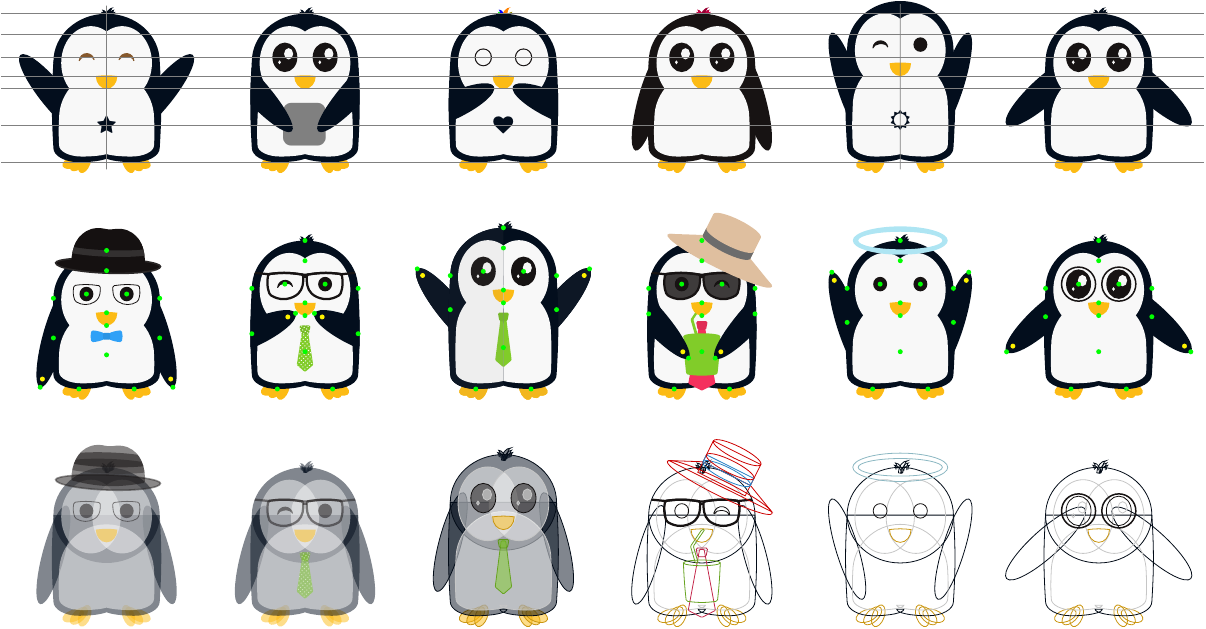
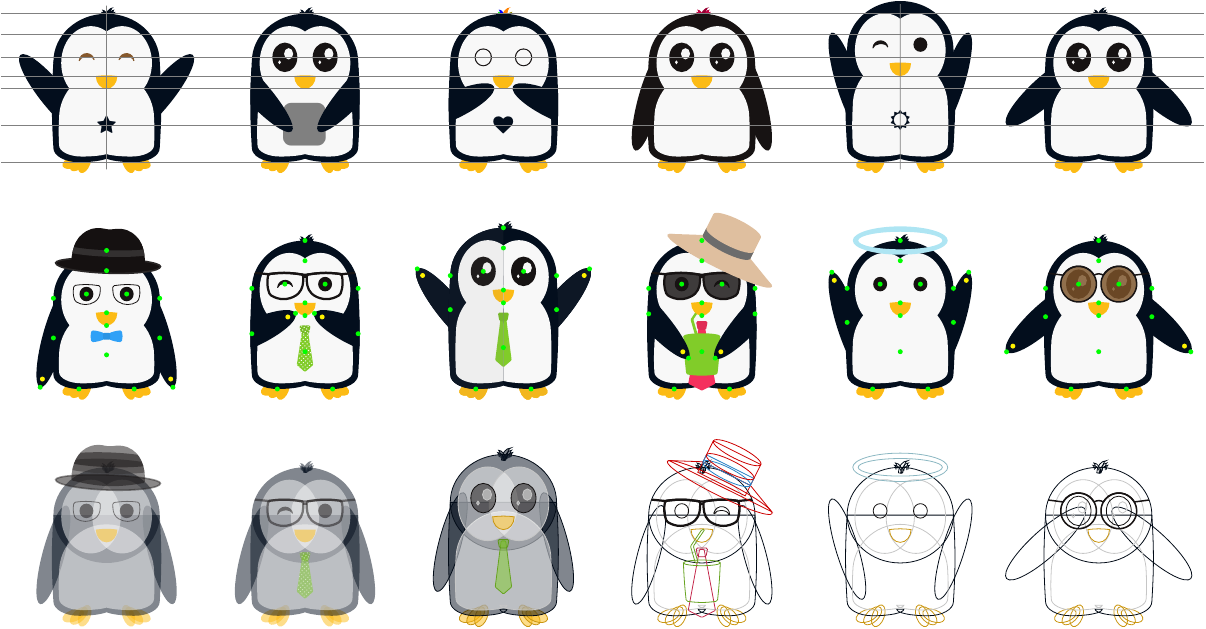
Before and after one commit to EagleoutIce/tikzpingus, a LaTeX document (showcase.tex, which reads tikzpingus.sty): the whole page. Compiled offline with pdfLaTeX.

Commit message:
round glasses

```diff
--- a/tikzpingus.sty
+++ b/tikzpingus.sty
@@ -628,7 +628,7 @@
 	glasses opacity/.style      = {/pingu/glasses left opacity=#1, /pingu/glasses right opacity=#1},
 	glasses line width/.code    = \def\pingu@x@glasses@lw{#1},
 	sunglasses/.forward to      = /pingu/sun glasses,
-	sun glasses/.style          = {/pingu/glasses=#1, /pingu/glasses fill=#1},
+	sun glasses/.style          = {/pingu/glasses, /pingu/glasses fill=#1},
 	sun glasses/.default        = pingu@black,
 }{glasses line width=1.125\p@,glasses fill=\@pingu@none,glasses opacity=.825}
 
@@ -660,31 +660,33 @@
 	glasses round/.default            = pingu@black,
 	glasses round left fill/.code     = \pingu@color{glassesround@fill@l}{#1},
 	glasses round right fill/.code    = \pingu@color{glassesround@fill@r}{#1},
+	glasses round fill/.style         = {/pingu/glasses round left fill=#1, /pingu/glasses round right fill=#1},
 	glasses round left opacity/.code  = \def\pingu@x@glassesround@op@l{#1},
 	glasses round right opacity/.code = \def\pingu@x@glassesround@op@r{#1},
-	glasses round fill/.style         = {/pingu/glasses round left fill=#1, /pingu/glasses round right fill=#1},
 	glasses round opacity/.style      = {/pingu/glasses round left opacity=#1, /pingu/glasses round right opacity=#1},
+	glasses round left radius/.code  = \def\pingu@x@glassesround@r@l{#1},
+	glasses round right radius/.code = \def\pingu@x@glassesround@r@r{#1},
+	glasses round radius/.style      = {/pingu/glasses round left radius=#1, /pingu/glasses round right radius=#1},
 	glasses round line width/.code    = \def\pingu@x@glassesround@lw{#1},
 	sunglasses round/.forward to      = /pingu/sun glasses round,
-	sun glasses round/.style          = {/pingu/glasses round=#1, /pingu/glasses round fill=#1},
+	sun glasses round/.style          = {/pingu/glasses round, /pingu/glasses round fill=#1},
 	sun glasses round/.default        = pingu@black,
 	% todo: width/radius allow for different
-}{glasses round line width=.75\p@,glasses round fill=\@pingu@none,glasses round opacity=.825}
+}{glasses round line width=.75\p@,glasses round fill=\@pingu@none,glasses round opacity=.825,glasses round radius=3.15mm}
 
 \def\pingu@draw@ea@glassesround{% fact: 1.33; modified first shift and ht
-	\pingu@block[opacity=\pingu@x@glassesround@op@l]{\pingu@color@glassesround@fill@l} (\pingu@name-left-eye) circle [radius=3mm];
-	\pingu@block[opacity=\pingu@x@glassesround@op@r]{\pingu@color@glassesround@fill@r} (\pingu@name-right-eye) circle [radius=3mm];
-	\pingu@draw[line width=\pingu@x@glassesround@lw]{\pingu@color@glassesround} [rounded corners=.25mm](\pingu@name-left-eye) circle [radius=3mm];
-	\pingu@draw[line width=\pingu@x@glassesround@lw]{\pingu@color@glassesround} [rounded corners=.25mm] (\pingu@name-right-eye) circle [radius=3mm];
-	% \pingu@draw[line width=\pingu@x@glassesround@lw]{\pingu@color@glassesround} (\pingu@name-glassesround-right-mid) to[bend right=10] (\pingu@name-glassesround-left-mid);
-	% \pingu@draw[line width=\pingu@x@glassesround@lw]{\pingu@color@glassesround} (\pingu@name-glassesround-right-mid-b) to[bend left=20] (\pingu@name-glassesround-left-mid-b);
-	%\scope
-	%\clip[use path=\pingu@upperpingu];
-	%\pingu@draw[line width=\pingu@x@glassesround@lw]{\pingu@color@glassesround}
-	%(\pingu@name-glassesround-right-mid) to[bend right=8] ++(-5.586mm,0) -- ++(-5mm,.5mm);
-	%\pingu@draw[line width=\pingu@x@glassesround@lw]{\pingu@color@glassesround}
-	%(\pingu@name-glassesround-left-mid) to[bend left=8] ++(5.586mm,0) -- ++(5mm,.5mm);
-	%\endscope
+	\pingu@block[opacity=\pingu@x@glassesround@op@l]{\pingu@color@glassesround@fill@l} (\pingu@name-left-eye) circle [radius=\pingu@x@glassesround@r@l];
+	\pingu@block[opacity=\pingu@x@glassesround@op@r]{\pingu@color@glassesround@fill@r} (\pingu@name-right-eye) circle [radius=\pingu@x@glassesround@r@r];
+	\pingu@draw[line width=\pingu@x@glassesround@lw]{\pingu@color@glassesround} [rounded corners=.25mm](\pingu@name-left-eye) ++(150:\pingu@x@glassesround@r@l) coordinate (\pingu@name-glassesround-left-mid) arc (150:510:\pingu@x@glassesround@r@l);
+	\pingu@draw[line width=\pingu@x@glassesround@lw]{\pingu@color@glassesround} [rounded corners=.25mm] (\pingu@name-right-eye) ++(30:\pingu@x@glassesround@r@r) coordinate (\pingu@name-glassesround-right-mid) arc (30:390:\pingu@x@glassesround@r@r);
+	\pingu@draw[line width=\pingu@x@glassesround@lw]{\pingu@color@glassesround} (\pingu@name-glassesround-left-mid) to[bend right=30] (\pingu@name-glassesround-right-mid);
+	\scope
+	\clip[use path=\pingu@upperpingu];
+	\pingu@draw[line width=\pingu@x@glassesround@lw]{\pingu@color@glassesround}
+	 (\pingu@name-glassesround-right-mid) arc(30:150:\pingu@x@glassesround@r@l) -- ++(-5mm,.65mm);
+	 \pingu@draw[line width=\pingu@x@glassesround@lw]{\pingu@color@glassesround}
+	 (\pingu@name-glassesround-left-mid) arc(150:30:\pingu@x@glassesround@r@r) -- ++(5mm,.65mm);
+	\endscope
 }
 
 \let\pingu@create@selection\relax
```
Also changed, not shown: showcase.tex (+2 -2 lines).
